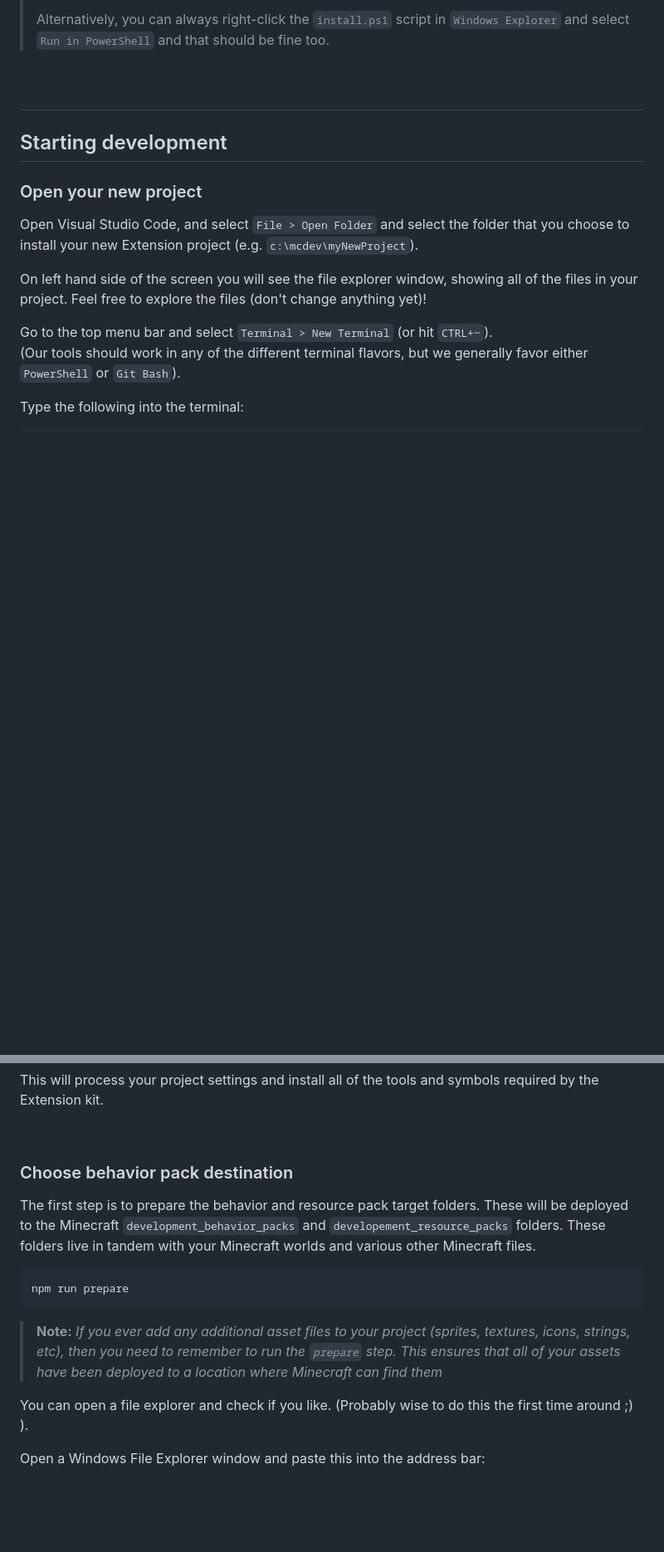
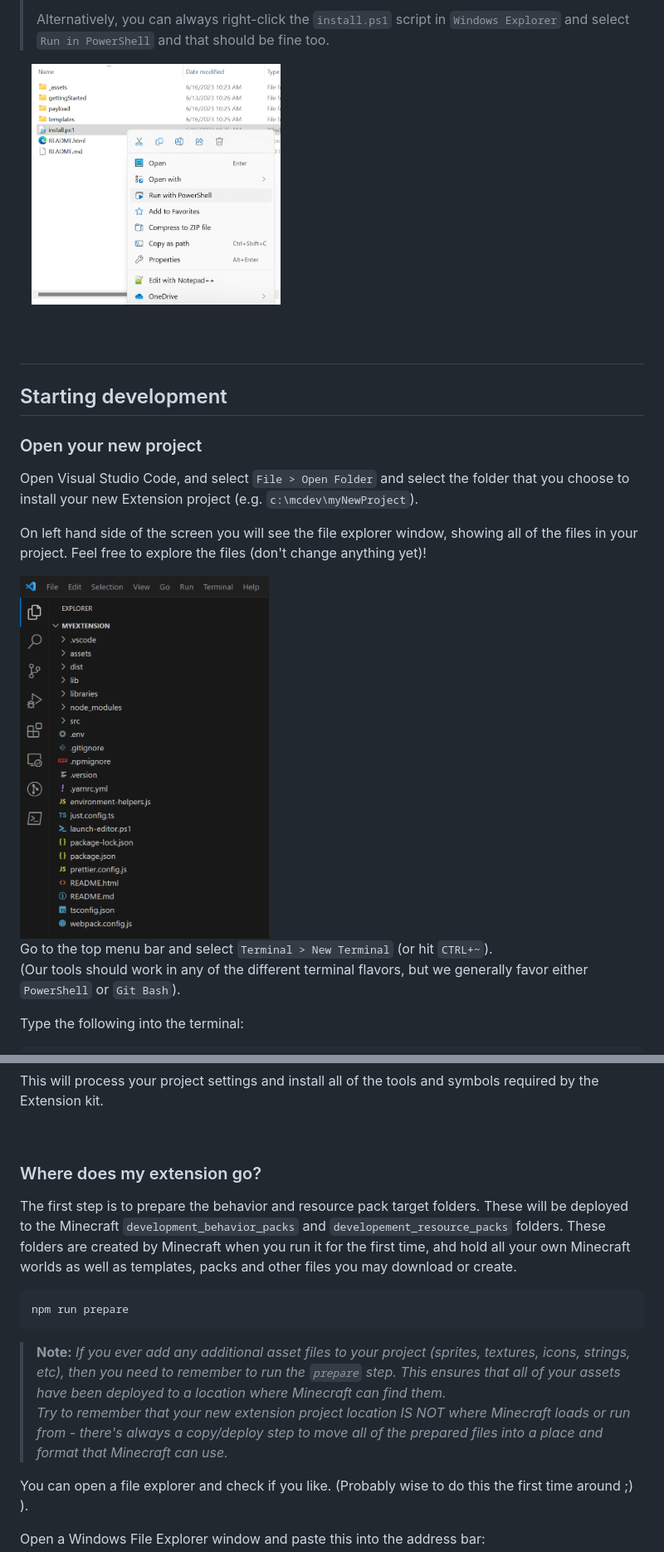
Before and after one commit to Mojang/minecraft-editor-extension-starter-kit, a Markdown page: README.md, 2 parts joined by grey strips. Shown: that part at 83% size. Rendered like a GitHub page; pictures changed too: _assets/explorer-right-click-powershell.png (added), _assets/vsCodeSidePanel.png (added); blank space fills up the shorter version.

Commit message:
More changes to the main README

````diff
--- a/README.md
+++ b/README.md
@@ -115,6 +115,8 @@ At the end of the process, you should have a new folder containing all the files
 >
 > Alternatively, you can always right-click the `install.ps1` script in `Windows Explorer` and select `Run in PowerShell` and that should be fine too.
 
+&nbsp;&nbsp;&nbsp;<img src="_/../_assets/explorer-right-click-powershell.png" alt="Right-Click Run in PowerShell" width="300"/>
+
 &nbsp;
 
 #
@@ -126,6 +128,8 @@ At the end of the process, you should have a new folder containing all the files
 Open Visual Studio Code, and select `File > Open Folder` and select the folder that you choose to install your new Extension project (e.g. `c:\mcdev\myNewProject`).
 
 On left hand side of the screen you will see the file explorer window, showing all of the files in your project.  Feel free to explore the files (don't change anything yet)!
+
+<img src="_/../_assets/vsCodeSidePanel.png" alt="VSCode Left Panel" width="300"/>
 
 Go to the top menu bar and select `Terminal > New Terminal` (or hit `CTRL+~`).
 (Our tools should work in any of the different terminal flavors, but we generally favor either `PowerShell` or `Git Bash`).
@@ -141,14 +145,14 @@ This will process your project settings and install all of the tools and symbols
 
 &nbsp;
 
-### Choose behavior pack destination
-The first step is to prepare the behavior and resource pack target folders. These will be deployed to the Minecraft `development_behavior_packs` and `developement_resource_packs` folders. These folders live in tandem with your Minecraft worlds and various other Minecraft files.
+### Where does my extension go?
+The first step is to prepare the behavior and resource pack target folders. These will be deployed to the Minecraft `development_behavior_packs` and `developement_resource_packs` folders. These folders are created by Minecraft when you run it for the first time, ahd hold all your own Minecraft worlds as well as templates, packs and other files you may download or create.
 
 ```bash
 npm run prepare
 ```
 
-> **Note:** *If you ever add any additional asset files to your project (sprites, textures, icons, strings, etc), then you need to remember to run the `prepare` step.  This ensures that all of your assets have been deployed to a location where Minecraft can find them*
+> **Note:** *If you ever add any additional asset files to your project (sprites, textures, icons, strings, etc), then you need to remember to run the `prepare` step.  This ensures that all of your assets have been deployed to a location where Minecraft can find them.<br>Try to remember that your new extension project location IS NOT where Minecraft loads or run from - there's always a copy/deploy step to move all of the prepared files into a place and format that Minecraft can use.*
 
 You can open a file explorer and check if you like. (Probably wise to do this the first time around ;) ).
 
````
Also changed, not shown: other parts of README.md (+24 -3 lines), gettingStarted/README.md (+13 -3 lines), _assets/source-code-location.png (added).
